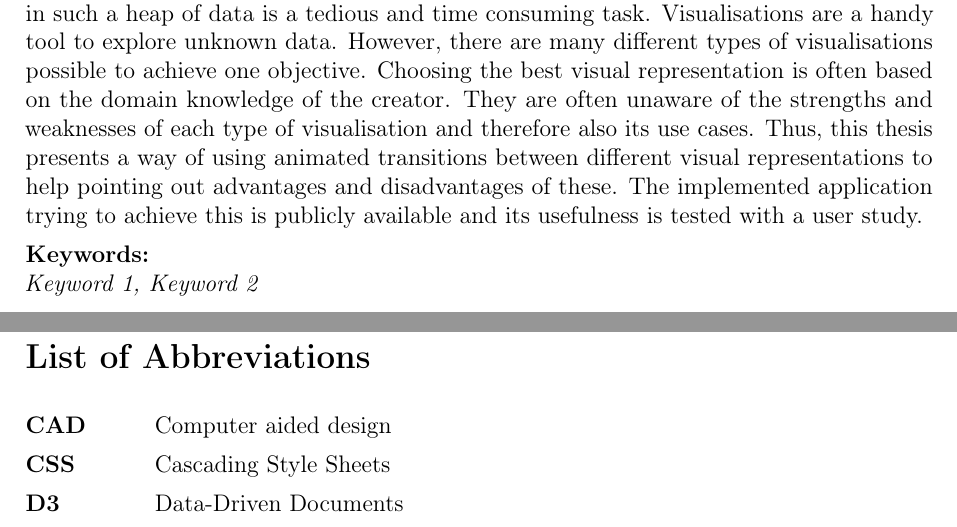
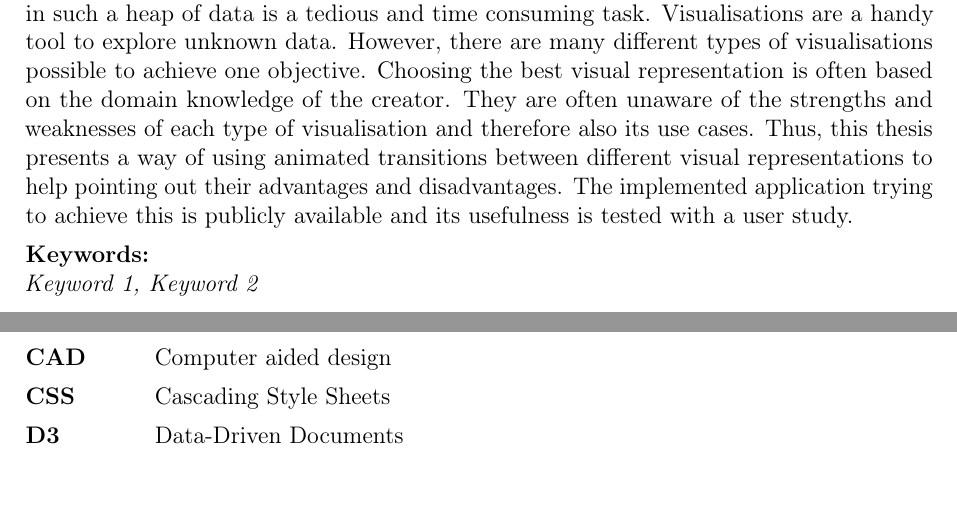
Before and after one commit to Gbeschbacher/m-thesis, a LaTeX document (main.tex, which reads 4_abstract.tex, body.tex): two parts of pages 5 and 9 of 112 before the commit and two parts of pages 5 and 107 of 112 after it, joined at a grey line, cut so that both start at the same text. Compiled offline with pdfLaTeX.

Commit message:
moving abbreviations

```diff
--- a/4_abstract.tex
+++ b/4_abstract.tex
@@ -1,6 +1,6 @@
 \section*{Abstract}
 
-There has never been such a quantity of data available in history and the global amount of information has never grown so strong and continuous. Processing and analysis of data garners increased economic and scientific interest. Finding useful and usable information in such a heap of data is a tedious and time consuming task. Visualisations are a handy tool to explore unknown data. However, there are many different types of visualisations possible to achieve one objective. Choosing the best visual representation is often based on the domain knowledge of the creator. They are often unaware of the strengths and weaknesses of each type of visualisation and therefore also its use cases. Thus, this thesis presents a way of using animated transitions between different visual representations to help pointing out advantages and disadvantages of these. The implemented application trying to achieve this is publicly available and its usefulness is tested with a user study.
+There has never been such a quantity of data available in history and the global amount of information has never grown so strong and continuous. Processing and analysis of data garners increased economic and scientific interest. Finding useful and usable information in such a heap of data is a tedious and time consuming task. Visualisations are a handy tool to explore unknown data. However, there are many different types of visualisations possible to achieve one objective. Choosing the best visual representation is often based on the domain knowledge of the creator. They are often unaware of the strengths and weaknesses of each type of visualisation and therefore also its use cases. Thus, this thesis presents a way of using animated transitions between different visual representations to help pointing out their advantages and disadvantages. The implemented application trying to achieve this is publicly available and its usefulness is tested with a user study.
 
 
 \textbf{Keywords:}\\
--- a/body.tex
+++ b/body.tex
@@ -18,10 +18,6 @@
 % \addtocontents{toc}{\protect\pagebreak}
 
 \clearpage
-\iheader{LIST OF ABBREVIATIONS}
-\section*{List of Abbreviations}
-\listofabbreviations
-\clearpage
 
 \setcounter{page}{1}
 \pagenumbering{arabic}
```
Also changed, not shown: chapters/discussion/study.tex (+4 -2 lines), settings/header.settings.tex (+1 -1 lines), body.tex (6 more changed lines).
